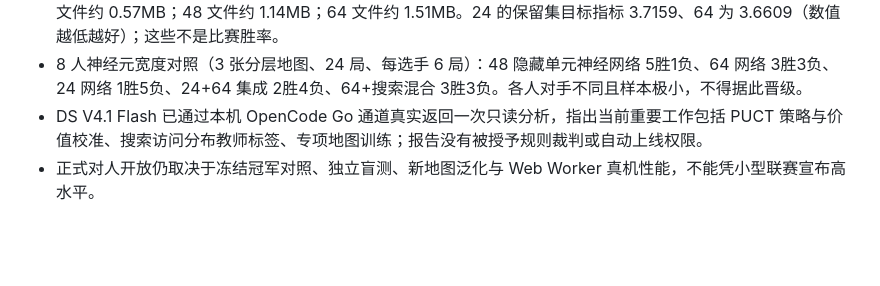
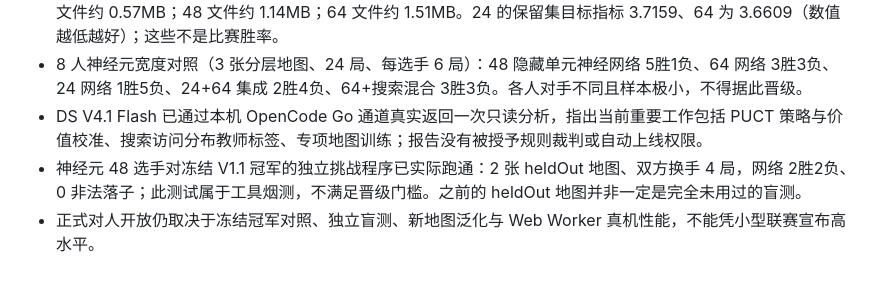
Before and after one commit to ndshuge/oh-mumujinjin, a Markdown page: docs/AI_EVOLUTION_LEAGUE.md, the part around the change. Drawn GitHub-style; blank space fills up the shorter version.

Commit message:
research: validate evolutionary contender - docs/AI_EVOLUTION_LEAGUE.md

```diff
--- a/docs/AI_EVOLUTION_LEAGUE.md
+++ b/docs/AI_EVOLUTION_LEAGUE.md
@@ -78,4 +78,5 @@ HanaAgent 已真实认证 opencode-go / deepseek-v4.1-flash。独立只读审查
 - 神经元宽度试验：使用相同的 c-selfplay-combined 数据、相同训练器，训练 24、48、64 隐藏单元网络。24 文件约 0.57MB；48 文件约 1.14MB；64 文件约 1.51MB。24 的保留集目标指标 3.7159、64 为 3.6609（数值越低越好）；这些不是比赛胜率。
 - 8 人神经元宽度对照（3 张分层地图、24 局、每选手 6 局）：48 隐藏单元神经网络 5胜1负、64 网络 3胜3负、24 网络 1胜5负、24+64 集成 2胜4负、64+搜索混合 3胜3负。各人对手不同且样本极小，不得据此晋级。
 - DS V4.1 Flash 已通过本机 OpenCode Go 通道真实返回一次只读分析，指出当前重要工作包括 PUCT 策略与价值校准、搜索访问分布教师标签、专项地图训练；报告没有被授予规则裁判或自动上线权限。
+- 神经元 48 选手对冻结 V1.1 冠军的独立挑战程序已实际跑通：2 张 heldOut 地图、双方换手 4 局，网络 2胜2负、0 非法落子；此测试属于工具烟测，不满足晋级门槛。之前的 heldOut 地图并非一定是完全未用过的盲测。
 - 正式对人开放仍取决于冻结冠军对照、独立盲测、新地图泛化与 Web Worker 真机性能，不能凭小型联赛宣布高水平。
```
